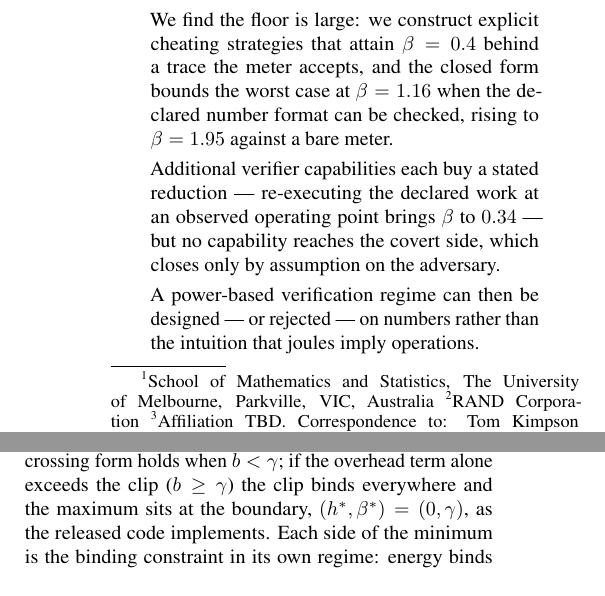
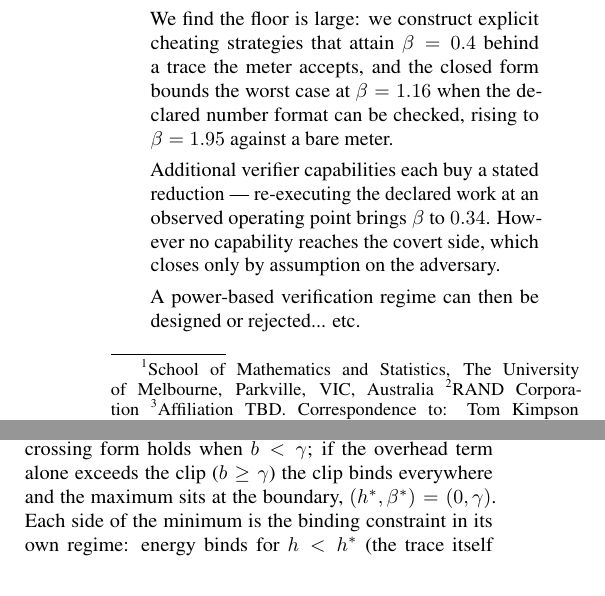
Before and after one commit to tomkimpson/power-to-flops, a LaTeX paper (paper/main.tex): two parts of the columns of pages 1 and 5 of 26, joined at a grey line, cut so that both start at the same text. Compiled offline with pdfLaTeX.

Commit message:
docs: drop released-code references and rework the abstract close
Cut the two pointers to the released code (the boundary case in the
worst-case crossing, and the monotonicity regression test) so the
manuscript no longer leans on the implementation to make its claims.
Abstract's closing sentence is mid-rewrite.

```diff
--- a/paper/main.tex
+++ b/paper/main.tex
@@ -118,12 +118,11 @@ meter.
 
 Additional verifier capabilities each buy a stated reduction ---
 re-executing the declared work at an observed operating point brings
-$\beta$ to $0.34$ --- but no capability reaches the covert side, which
+$\beta$ to $0.34$. However no capability reaches the covert side, which
 closes only by assumption on the adversary.
 
-A power-based verification regime can then be designed --- or
-rejected --- on numbers rather than the intuition that joules imply
-operations.
+A power-based verification regime can then be designed or
+rejected... etc.
 \end{abstract}
 
 \section{Introduction}
@@ -667,8 +666,7 @@ is capacity but almost no cover. The worst case sits at the crossing,
 writing $\beta_{\mathrm{en}}(h) = s\,h + b$ for its slope and intercept. The crossing form
 holds when $b < \gamma$; if the overhead term alone exceeds the clip
 ($b \ge \gamma$) the clip binds everywhere and the maximum sits at the
-boundary, $(h^{*}, \beta^{*}) = (0, \gamma)$, as the
-released code implements. Each side of the
+boundary, $(h^{*}, \beta^{*}) = (0, \gamma)$. Each side of the
 minimum is the binding constraint in its own regime: energy binds for
 $h < h^{*}$ (the trace itself caps the covert load), capacity binds for
 $h > h^{*}$, and both bind at the crossing. Where the crossing sits is an
```
Also changed, not shown: paper/main.tex (3 more changed lines).
